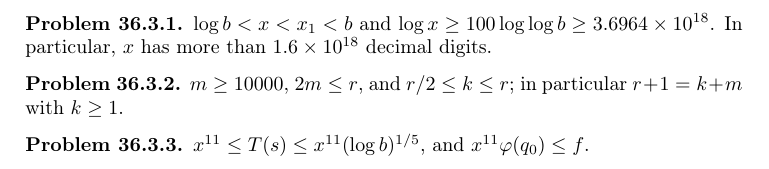
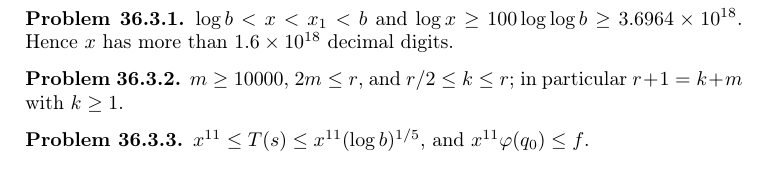
Before and after one commit to ultronozm/grh-workbook, a LaTeX paper (20261126T030300--the-data__workbook.tex): part of page 3 of 6, cut so that both start at the same text. Compiled offline with pdfLaTeX.

Commit message:
The data: wording

```diff
--- a/20261126T030300--the-data__workbook.tex
+++ b/20261126T030300--the-data__workbook.tex
@@ -122,7 +122,7 @@ Write \(a := xb\), \(M := p_0 p_1\), \(k := r + 1 - m\), \(t := 5r\), and \(n_j
 
 \begin{problem}\label{pr:chain}
 \(\log b < x < x_1 < b\) and \(\log x \ge 100\log\log b \ge 3.6964 \times 10^{18}\).
-In particular, \(x\) has more than \(1.6 \times 10^{18}\) decimal digits.
+Hence \(x\) has more than \(1.6 \times 10^{18}\) decimal digits.
 \end{problem}
 
 \begin{problem}\label{pr:m-big}
```
